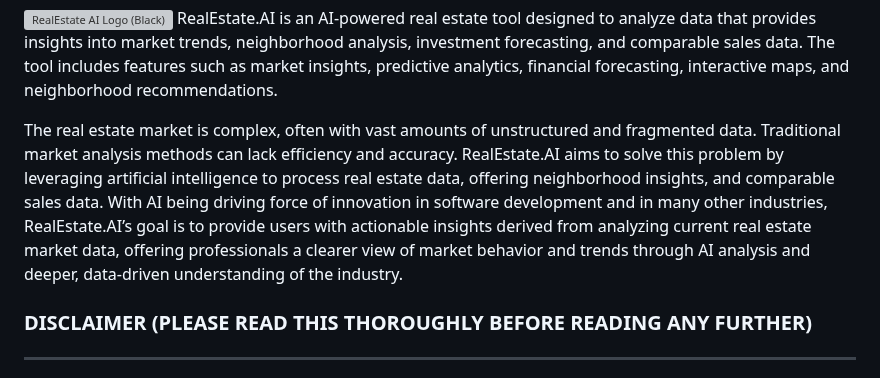
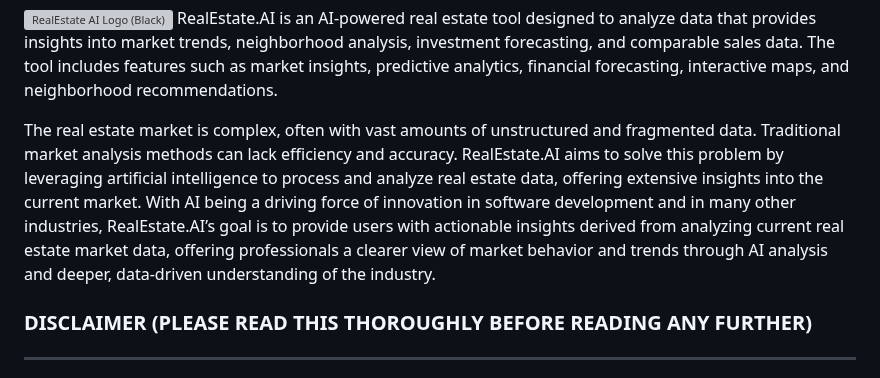
Before and after one commit to WarrenDev4/RealEstate.AI, a Markdown page: README.md, the part around the change. GitHub-like rendering; grey boxes are pictures that could not be loaded.

```diff
--- a/README.md
+++ b/README.md
@@ -1,8 +1,7 @@
 ![RealEstate AI Logo (Black)](https://github.com/user-attachments/assets/ad231900-5d86-4367-9e41-12a3388eb2fe)
 RealEstate.AI is an AI-powered real estate tool designed to analyze data that provides insights into market trends, neighborhood analysis, investment forecasting, and comparable sales data. The tool includes features such as market insights, predictive analytics, financial forecasting, interactive maps, and neighborhood recommendations.
 
-The real estate market is complex, often with vast amounts of unstructured and fragmented data. Traditional market analysis methods can lack efficiency and accuracy. RealEstate.AI aims to solve this problem by leveraging artificial intelligence to process real estate data, offering neighborhood insights, and comparable sales data. With AI being driving force of innovation in software development and in many other industries, RealEstate.AI’s goal is to provide users with actionable insights derived from analyzing current real estate market data, offering professionals a clearer view of market behavior and trends through AI analysis and deeper, data-driven understanding of the industry.
-
+The real estate market is complex, often with vast amounts of unstructured and fragmented data. Traditional market analysis methods can lack efficiency and accuracy. RealEstate.AI aims to solve this problem by leveraging artificial intelligence to process and analyze real estate data, offering extensive insights into the current market. With AI being a driving force of innovation in software development and in many other industries, RealEstate.AI’s goal is to provide users with actionable insights derived from analyzing current real estate market data, offering professionals a clearer view of market behavior and trends through AI analysis and deeper, data-driven understanding of the industry.
 
 ### **DISCLAIMER (PLEASE READ THIS THOROUGHLY BEFORE READING ANY FURTHER)**
 ---
```
